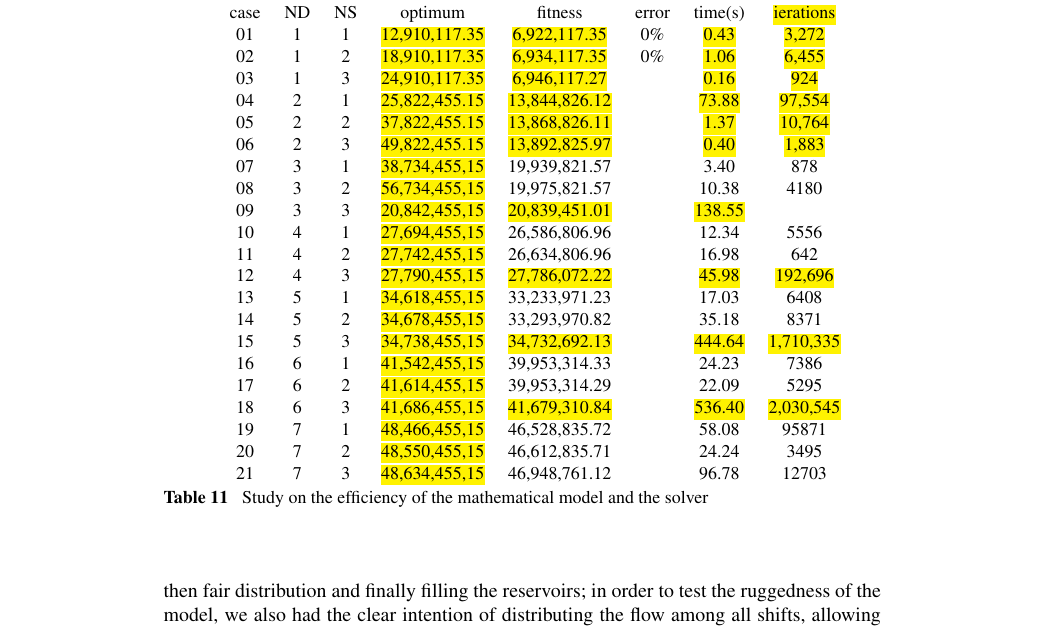
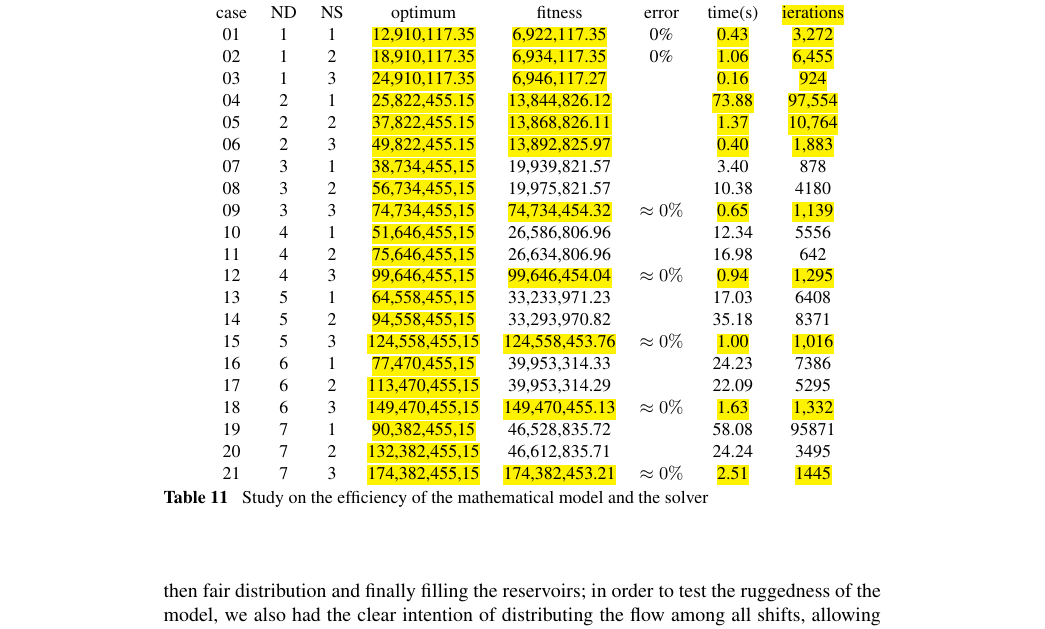
Before and after one commit to tbfraga/project-elaboration-of-water-distribution-schedules-in-periods-of-scarcity, a LaTeX document (paper/(2022)fragaEtAl.tex): part of page 19 of 21, cut so that both start at the same text. Compiled offline with pdfLaTeX.

Commit message:
updating results

```diff
--- a/paper/(2022)fragaEtAl.tex
+++ b/paper/(2022)fragaEtAl.tex
@@ -777,19 +777,19 @@ Table \ref{tab:lingoEvaluation} presents some tests carried out to analyze the e
 	 06  &  2 & 3  & \hl{49,822,455.15} & \hl{13,892,825.97}  & &  \hl{0.40}   &   \hl{1,883}     \\
 	 07  &  3 & 1  & \hl{38,734,455,15} & 19,939,821.57  & &   3.40   &    878      \\
 	 08  &  3 & 2  & \hl{56,734,455,15} & 19,975,821.57  &  & 10.38   &   4180    \\
-	 09  &  3 & 3  & \hl{20,842,455,15} & \hl{20,839,451.01}  & &   \hl{138.55}    \\
-	 10  &  4 & 1  & \hl{27,694,455,15} & 26,586,806.96  & &  12.34   &   5556    \\
-	 11  &  4 & 2  & \hl{27,742,455,15} & 26,634,806.96  & &  16.98   &    642     \\
-	 12  &  4 & 3  & \hl{27,790,455,15} & \hl{27,786,072.22}  & &  \hl{45.98}   &   \hl{192,696}      \\
-	 13  &  5 & 1  & \hl{34,618,455,15} & 33,233,971.23  & &  17.03   &   6408      \\
-	 14  &  5 & 2  & \hl{34,678,455,15} & 33,293,970.82  & &  35.18   &   8371    \\
-	 15  &  5 & 3  & \hl{34,738,455,15} & \hl{34,732,692.13}  & &  \hl{444.64}   &   \hl{1,710,335}       \\
-	 16  &  6 & 1  & \hl{41,542,455,15} & 39,953,314.33  & &  24.23   &   7386      \\
-	 17  &  6 & 2  & \hl{41,614,455,15} & 39,953,314.29  & &  22.09   &   5295       \\
-	 18  &  6 & 3  & \hl{41,686,455,15} & \hl{41,679,310.84}  &  & \hl{536.40}   &   \hl{2,030,545}     \\
-	 19  &  7 & 1  & \hl{48,466,455,15} & 46,528,835.72  & &  58.08   &  95871       \\
-	 20  &  7 & 2  & \hl{48,550,455,15} & 46,612,835.71  & &  24.24   &   3495      \\
-	 21  &  7 & 3  & \hl{48,634,455,15} & 46,948,761.12  & &  96.78   &  12703      \\
+	 09  &  3 & 3  & \hl{74,734,455,15} & \hl{74,734,454.32}  & $\approx 0\%$ &   \hl{0.65} & \hl{1,139}   \\
+	 10  &  4 & 1  & \hl{51,646,455,15} & 26,586,806.96  & &  12.34   &   5556    \\
+	 11  &  4 & 2  & \hl{75,646,455,15} & 26,634,806.96  & &  16.98   &    642     \\
+	 12  &  4 & 3  & \hl{99,646,455,15} & \hl{99,646,454.04}  & $\approx 0\%$ &  \hl{0.94}   &   \hl{1,295}      \\
+	 13  &  5 & 1  & \hl{64,558,455,15} & 33,233,971.23  & &  17.03   &   6408      \\
+	 14  &  5 & 2  & \hl{94,558,455,15} & 33,293,970.82  & &  35.18   &   8371    \\
+	 15  &  5 & 3  & \hl{124,558,455,15} & \hl{124,558,453.76} & $\approx 0\%$ &  \hl{1.00}   &   \hl{1,016}       \\
+	 16  &  6 & 1  & \hl{77,470,455,15} & 39,953,314.33  & &  24.23   &   7386      \\
+	 17  &  6 & 2  & \hl{113,470,455,15} & 39,953,314.29  & &  22.09   &   5295       \\
+	 18  &  6 & 3  & \hl{149,470,455,15} & \hl{149,470,455.13}  & $\approx 0\%$ & \hl{1.63}   &   \hl{1,332}     \\
+	 19  &  7 & 1  & \hl{90,382,455,15} & 46,528,835.72  & &  58.08   &  95871       \\
+	 20  &  7 & 2  & \hl{132,382,455,15} & 46,612,835.71  & &  24.24   &   3495      \\
+	 21  &  7 & 3  & \hl{174,382,455,15} & \hl{174,382,453.21}  & $\approx 0\%$ &  \hl{2.51}   &  \hl{1445}      \\
 
 	\end{tabular}
 \caption{Study on the efficiency of the mathematical model and the solver}
```
Also changed, not shown: paper/(2022)fragaEtAl.pdf, 9 other files.
